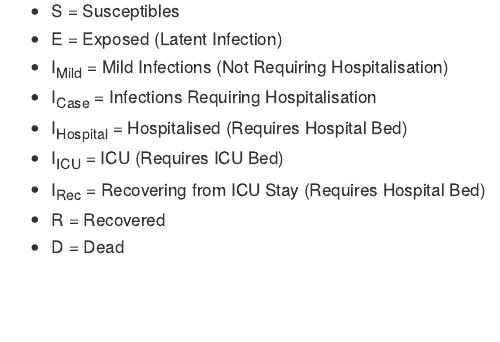
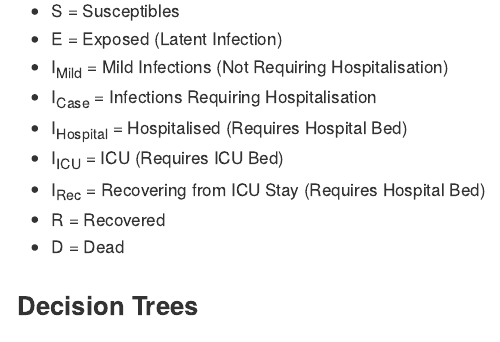
Before and after one commit to mrc-ide/squire, an R Markdown document (README.Rmd): the page in a window 1100 px wide, from 910 px down. The pictures show the output file README.md that the author committed with the source, drawn offline in the style of GitHub; badge pictures from the web are left out.

Commit message:
update README

```diff
--- a/README.Rmd
+++ b/README.Rmd
@@ -59,3 +59,7 @@ Note: do we need to refer to a specific branch here?
 * I<sub>Rec</sub> = Recovering from ICU Stay (Requires Hospital Bed)
 * R = Recovered
 * D = Dead
+
+
+### Decision Trees
+<img src="https://github.com/mrc-ide/squire/blob/healthcare_capacity/images/Explicit_Healthcare_Oxygen_Decision_Tree.JPG" align="center" style = "border: none; float: center;" width = "600px"> <img src="https://github.com/mrc-ide/squire/blob/healthcare_capacity/images/Explicit_Healthcare_Mechanical_Ventilation_Decision_Tree.JPG" align="center" style = "border: none; float: center;" width = "600px">
```
Also changed, not shown: README.md.
